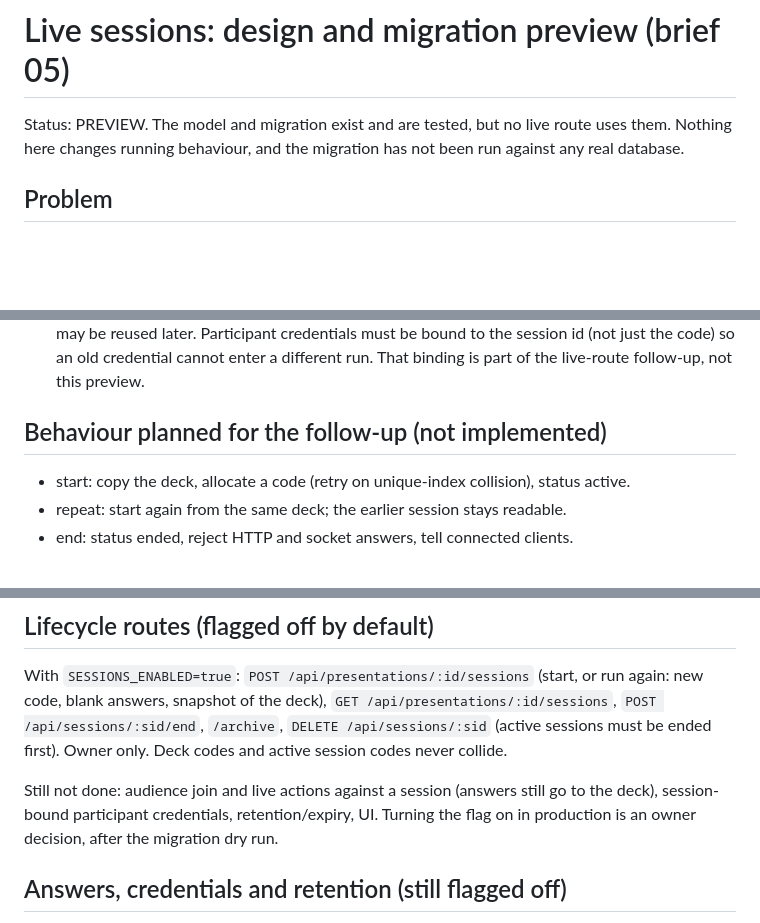
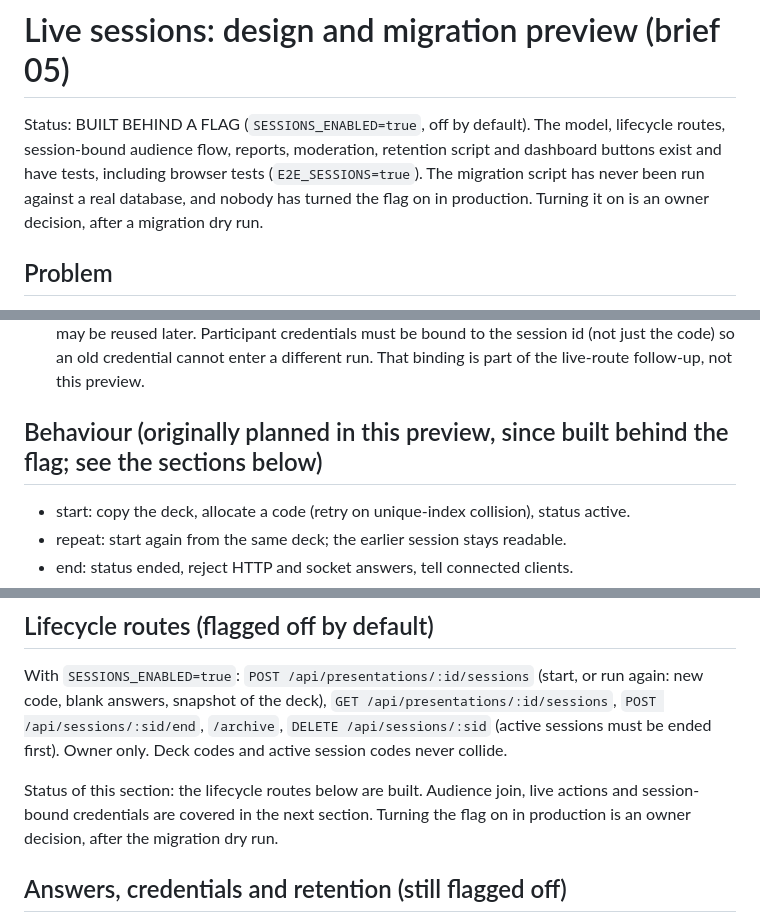
Before and after one commit to fadhilmch/mentimeter, a Markdown page: docs/live-sessions.md, 3 parts joined by grey strips. Drawn GitHub-style; blank space fills up the shorter version.

```diff
--- a/docs/live-sessions.md
+++ b/docs/live-sessions.md
@@ -1,6 +1,6 @@
 # Live sessions: design and migration preview (brief 05)
 
-Status: PREVIEW. The model and migration exist and are tested, but no live route uses them. Nothing here changes running behaviour, and the migration has not been run against any real database.
+Status: BUILT BEHIND A FLAG (`SESSIONS_ENABLED=true`, off by default). The model, lifecycle routes, session-bound audience flow, reports, moderation, retention script and dashboard buttons exist and have tests, including browser tests (`E2E_SESSIONS=true`). The migration script has never been run against a real database, and nobody has turned the flag on in production. Turning it on is an owner decision, after a migration dry run.
 
 ## Problem
 A deck, its answers, its participants and its join code are one document. Running a deck again means resetting it, and the earlier run's results are gone.
@@ -10,7 +10,7 @@ A deck, its answers, its participants and its join code are one document. Runnin
 - The snapshot is the unit that answers attach to. Editing the deck cannot change a running or finished session.
 - A code belongs to one active session (partial unique index). Ending a session releases it, so a code may be reused later. Participant credentials must be bound to the session id (not just the code) so an old credential cannot enter a different run. That binding is part of the live-route follow-up, not this preview.
 
-## Behaviour planned for the follow-up (not implemented)
+## Behaviour (originally planned in this preview, since built behind the flag; see the sections below)
 - start: copy the deck, allocate a code (retry on unique-index collision), status active.
 - repeat: start again from the same deck; the earlier session stays readable.
 - end: status ended, reject HTTP and socket answers, tell connected clients.
@@ -32,7 +32,7 @@ Retention period for ended sessions, whether decks keep a "current session" poin
 
 With `SESSIONS_ENABLED=true`: `POST /api/presentations/:id/sessions` (start, or run again: new code, blank answers, snapshot of the deck), `GET /api/presentations/:id/sessions`, `POST /api/sessions/:sid/end`, `/archive`, `DELETE /api/sessions/:sid` (active sessions must be ended first). Owner only. Deck codes and active session codes never collide.
 
-Still not done: audience join and live actions against a session (answers still go to the deck), session-bound participant credentials, retention/expiry, UI. Turning the flag on in production is an owner decision, after the migration dry run.
+Status of this section: the lifecycle routes below are built. Audience join, live actions and session-bound credentials are covered in the next section. Turning the flag on in production is an owner decision, after the migration dry run.
 
 ## Answers, credentials and retention (still flagged off)
 
```
Also changed, not shown: other parts of docs/live-sessions.md (+1 -1 lines), README.md (+1 -0 lines), docs/handoff-status.md (added, +18 -0 lines).
